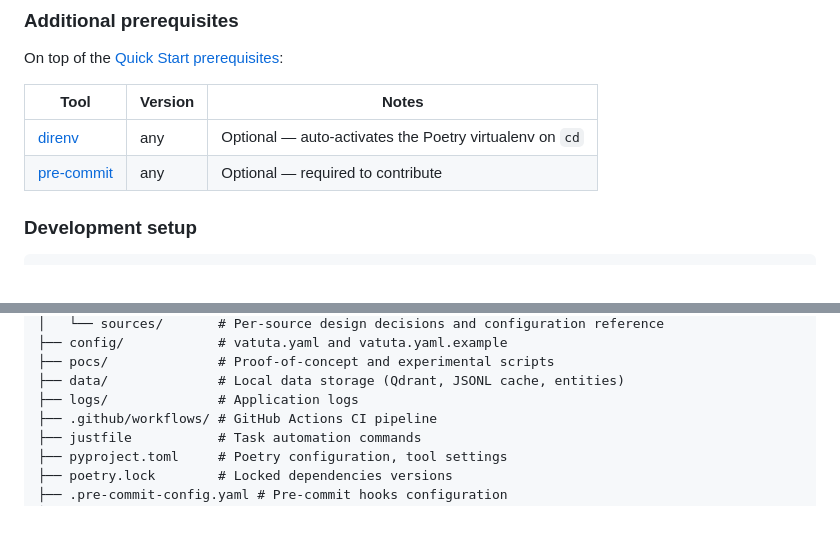
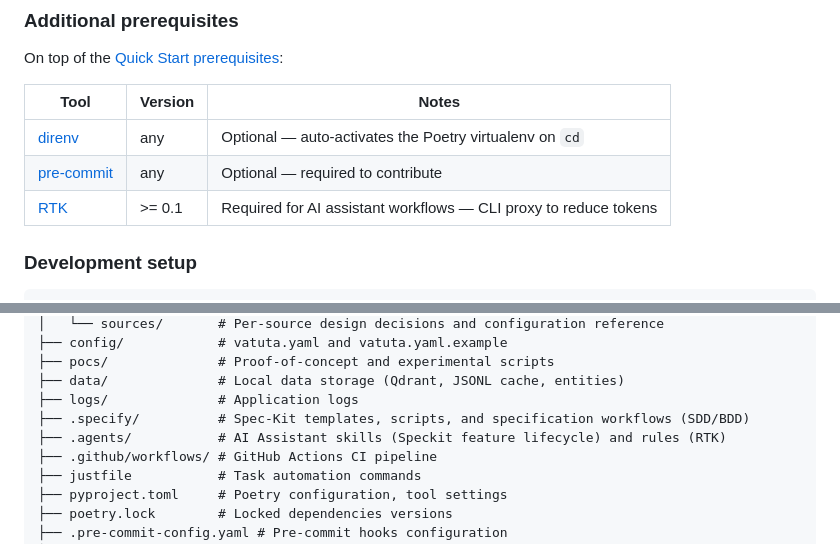
Before and after one commit to franjuan/vatuta, a Markdown page: README.md, 2 parts joined by grey strips. Drawn GitHub-style; blank space fills up the shorter version.

```diff
--- a/README.md
+++ b/README.md
@@ -243,6 +247,7 @@ On top of the [Quick Start prerequisites](#prerequisites):
 | ---- | ------- | ----- |
 | [direnv](https://direnv.net/) | any | Optional — auto-activates the Poetry virtualenv on `cd` |
 | [pre-commit](https://pre-commit.com/) | any | Optional — required to contribute |
+| [RTK](https://github.com/rtk-ai/rtk) | >= 0.1 | Required for AI assistant workflows — CLI proxy to reduce tokens |
 
 ### Development setup
 
@@ -459,6 +471,8 @@ vatuta/
 ├── pocs/              # Proof-of-concept and experimental scripts
 ├── data/              # Local data storage (Qdrant, JSONL cache, entities)
 ├── logs/              # Application logs
+├── .specify/          # Spec-Kit templates, scripts, and specification workflows (SDD/BDD)
+├── .agents/           # AI Assistant skills (Speckit feature lifecycle) and rules (RTK)
 ├── .github/workflows/ # GitHub Actions CI pipeline
 ├── justfile           # Task automation commands
 ├── pyproject.toml     # Poetry configuration, tool settings
```
Also changed, not shown: other parts of README.md (+11 -0 lines), AGENTS.md (+29 -1 lines).
